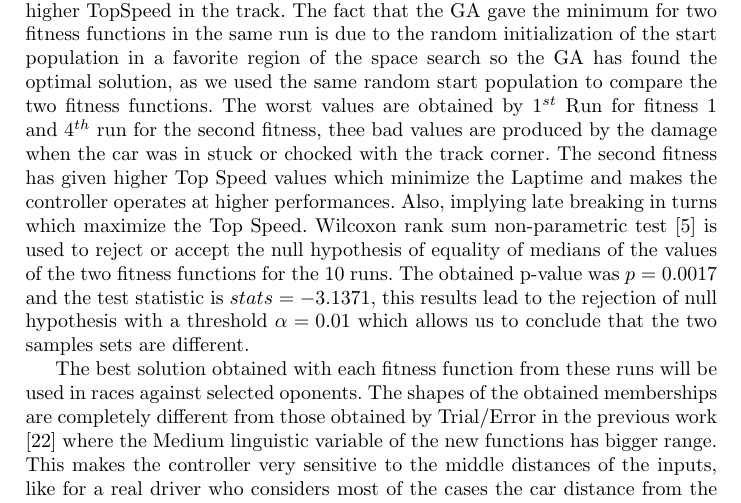
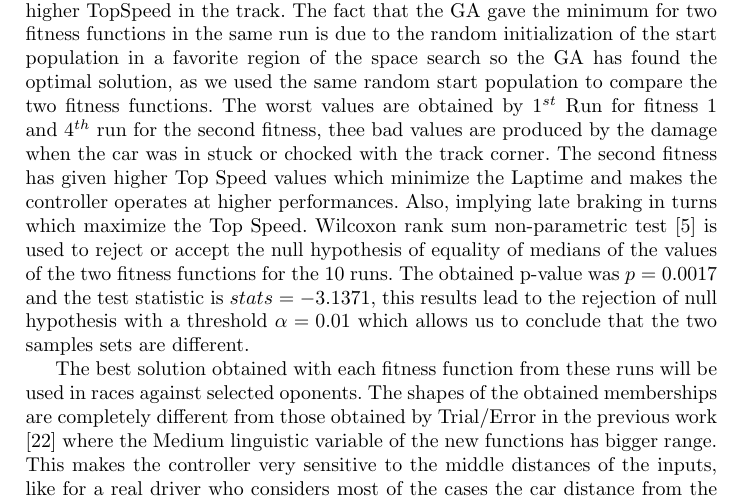
Before and after one commit to salem23/EVOSTAR_2018_GA_FUZZY, a LaTeX thesis (GA_FUZZY_torcs_IPMU18.tex): part of page 7 of 12, cut so that both start at the same text. Compiled offline with pdfLaTeX; the source files are stored in an older character set and shown here as Unicode.

Commit message:
breaking → braking

```diff
--- a/GA_FUZZY_torcs_IPMU18.tex
+++ b/GA_FUZZY_torcs_IPMU18.tex
@@ -602,7 +602,7 @@ terms.
 }
 \end{table}
  From The Table, we can see that the $3^{rd}$ run has given the best fitness value for the two considered fitness functions and obtained the minimal Laptime and damage and for the second fitness , the higher TopSpeed in the track.  The fact that the GA  gave the minimum for two fitness functions  in the same run is due to the random initialization of the start population in a favorite region of the space search so the GA has found the optimal solution, as we used the same random start population to compare the two fitness functions. The worst values are obtained by $1^{st}$ Run for fitness 1 and $4^{th}$ run for the second fitness, thee bad values are produced by the damage when the car was in stuck or chocked with the track corner.
- The second fitness has given  higher Top Speed values  which minimize the Laptime and makes the controller operates at higher performances. Also, implying late breaking in turns which maximize the Top Speed.
+ The second fitness has given  higher Top Speed values  which minimize the Laptime and makes the controller operates at higher performances. Also, implying late braking in turns which maximize the Top Speed.
  Wilcoxon rank sum non-parametric test \cite{garcia09} is used to reject or accept the null hypothesis of equality of medians of the values of the two fitness functions for the 10 runs. The obtained p-value was $p =  0.0017$ and the  test statistic is $stats = -3.1371$, this results lead to the rejection of null hypothesis with a threshold $\alpha=0.01$ which allows us to conclude that the two samples sets are different.
 
  The best solution obtained with each fitness function from these runs
```
